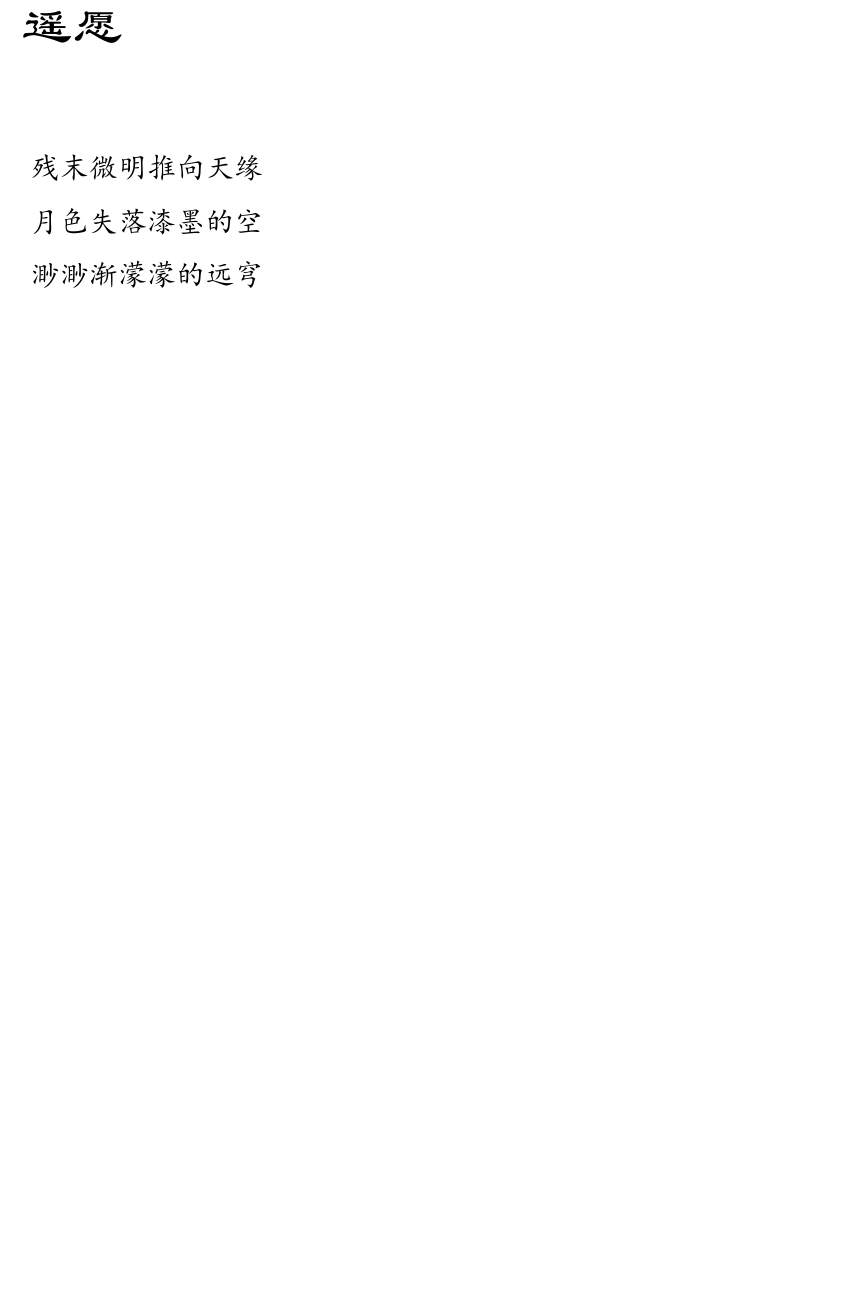
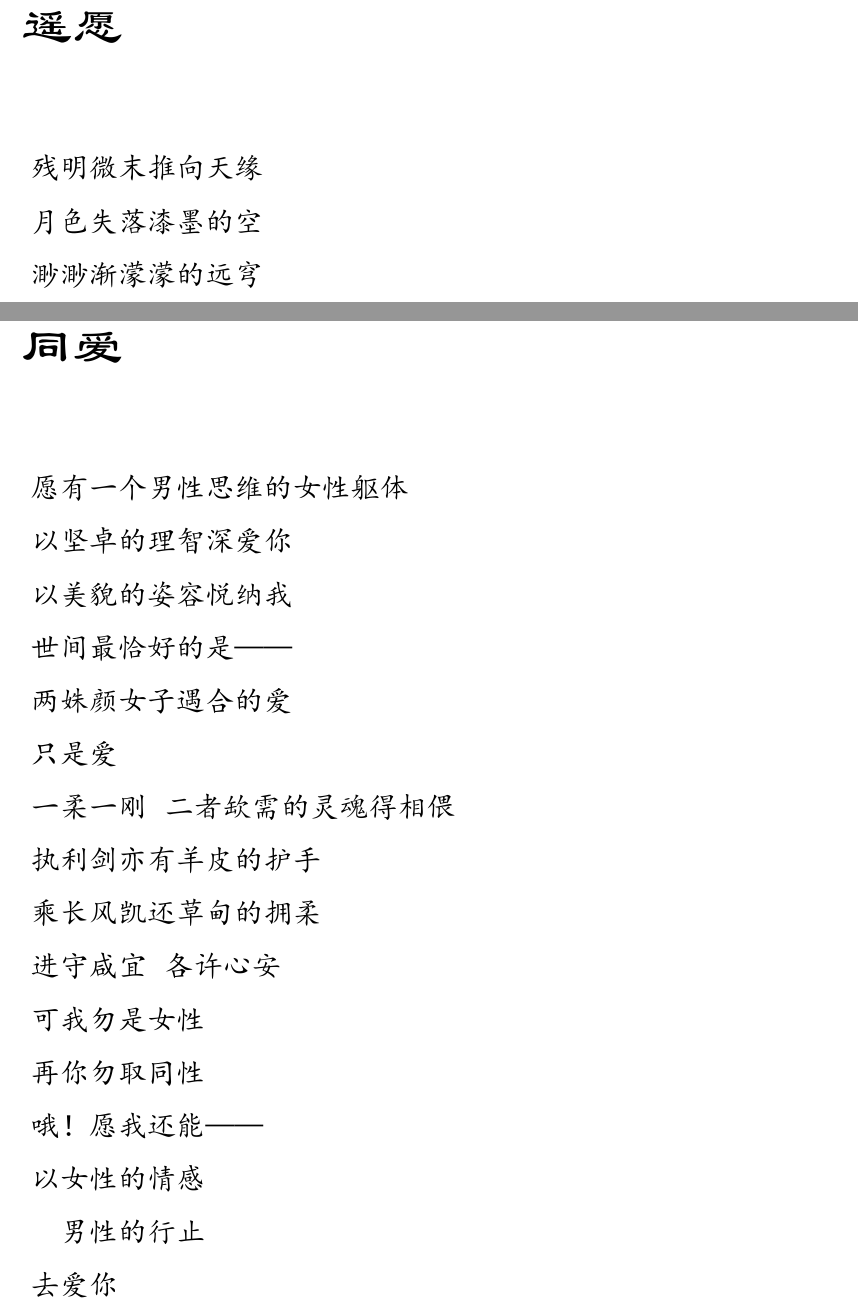
Before and after one commit to lzh10/empty, a LaTeX document (remember.tex, which reads chapter02/12.tex): part of page 50 of 84 before the commit and two parts of pages 50 and 52 of 85 after it, the two joined at a grey line, cut so that both start at the same text, the shorter picture padded with empty space. The pictures show the PDF file remember.pdf that the author committed with the source.

Commit message:
加一篇

```diff
--- /dev/null
+++ b/chapter02/12.tex
@@ -0,0 +1,38 @@
+\begin{verse}
+    \section{同爱}
+    \vspace*{2\ccwd}
+    \Large\kaishu{
+        愿有一个男性思维的女性躯体
+
+        以坚卓的理智深爱你
+
+        以美貌的姿容悦纳我
+
+        世间最恰好的是——
+
+        两姝颜女子遇合的爱
+
+        只是爱
+
+        一柔一刚 \@ 二者缼需的灵魂得相偎
+
+        执利剑亦有羊皮的护手
+
+        乘长风凯还草甸的拥柔
+
+        进守咸宜 \@ 各许心安
+
+        可我勿是女性
+
+        再你勿取同性
+
+        哦！愿我还能——
+
+        以女性的情感
+
+        \hspace*{1em}男性的行止
+
+        去爱你
+    }
+\end{verse}
+\newpage
```
Also changed, not shown: chapter02/00.tex (+1 -0 lines), chapter02/10.tex (+1 -1 lines), remember.pdf.
